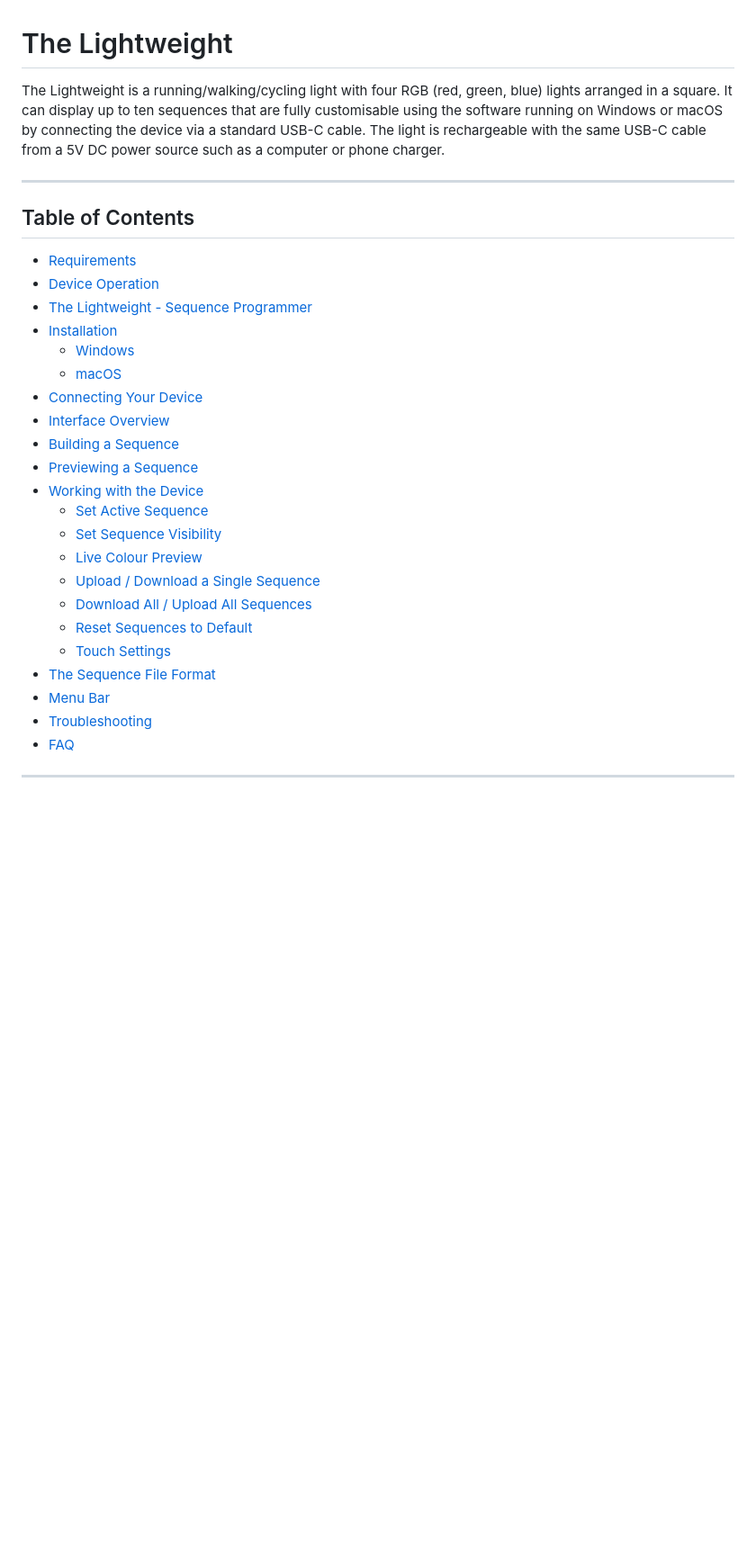
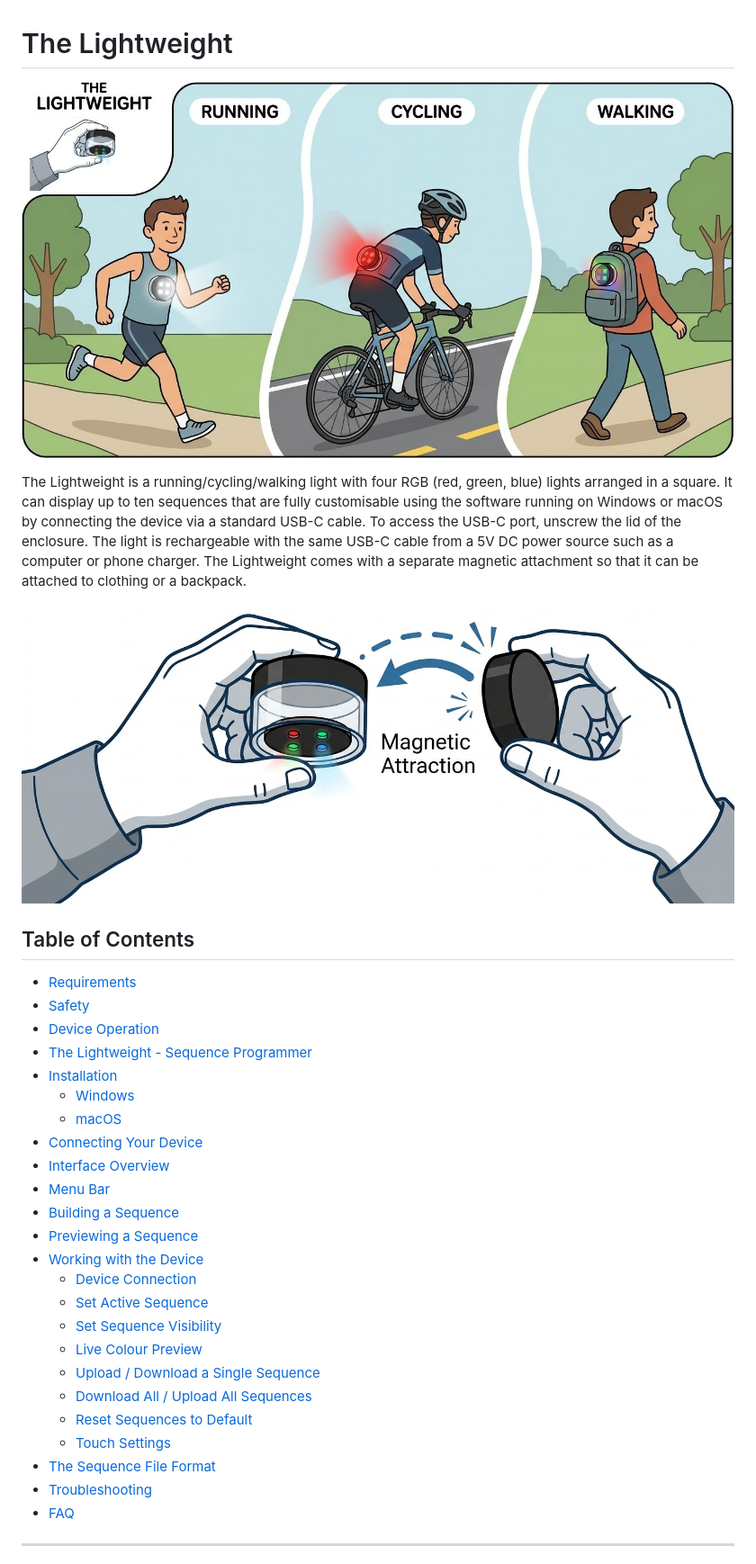
Before and after one commit to EricStaykov/TheLightweight, a Markdown page: README.md, the part around one of its changes. Shown at 90% size. Rendered like a GitHub page; pictures changed too: Images/magnetic_attachment.jpg (added), Images/use_cases.jpg (added); blank space fills up the shorter version.

```diff
--- a/README.md
+++ b/README.md
@@ -1,12 +1,15 @@
 # The Lightweight
 
-The Lightweight is a running/walking/cycling light with four RGB (red, green, blue) lights arranged in a square. It can display up to ten sequences that are fully customisable using the software running on Windows or macOS by connecting the device via a standard USB-C cable. The light is rechargeable with the same USB-C cable from a 5V DC power source such as a computer or phone charger.
+![Use Cases for The Lightweight](Images/use_cases.jpg)
 
----
+The Lightweight is a running/cycling/walking light with four RGB (red, green, blue) lights arranged in a square. It can display up to ten sequences that are fully customisable using the software running on Windows or macOS by connecting the device via a standard USB-C cable. To access the USB-C port, unscrew the lid of the enclosure. The light is rechargeable with the same USB-C cable from a 5V DC power source such as a computer or phone charger. The Lightweight comes with a separate magnetic attachment so that it can be attached to clothing or a backpack.
+
+![Magnetic Attachment](Images/magnetic_attachment.jpg)
 
 ## Table of Contents
 
 - [Requirements](#requirements)
+- [Safety](#safety)
 - [Device Operation](#device-operation)
 - [The Lightweight - Sequence Programmer](#software-intro)
 - [Installation](#installation)
@@ -14,9 +17,11 @@ The Lightweight is a running/walking/cycling light with four RGB (red, green, bl
   - [macOS](#macos)
 - [Connecting Your Device](#connecting-your-device)
 - [Interface Overview](#interface-overview)
+- [Menu Bar](#menu-bar)
 - [Building a Sequence](#building-a-sequence)
 - [Previewing a Sequence](#previewing-a-sequence)
 - [Working with the Device](#working-with-the-device)
+  - [Device Connection](#device-connection)
   - [Set Active Sequence](#set-active-sequence)
   - [Set Sequence Visibility](#set-sequence-visibility)
   - [Live Colour Preview](#live-colour-preview)
@@ -25,7 +30,6 @@ The Lightweight is a running/walking/cycling light with four RGB (red, green, bl
   - [Reset Sequences to Default](#reset-sequences-to-default)
   - [Touch Settings](#touch-settings)
 - [The Sequence File Format](#the-sequence-file-format)
-- [Menu Bar](#menu-bar)
 - [Troubleshooting](#troubleshooting)
 - [FAQ](#faq)
 
```
Also changed, not shown: other parts of README.md (+45 -15 lines), Images/annotated_1.png (added), Images/annotated_2.png (added).
